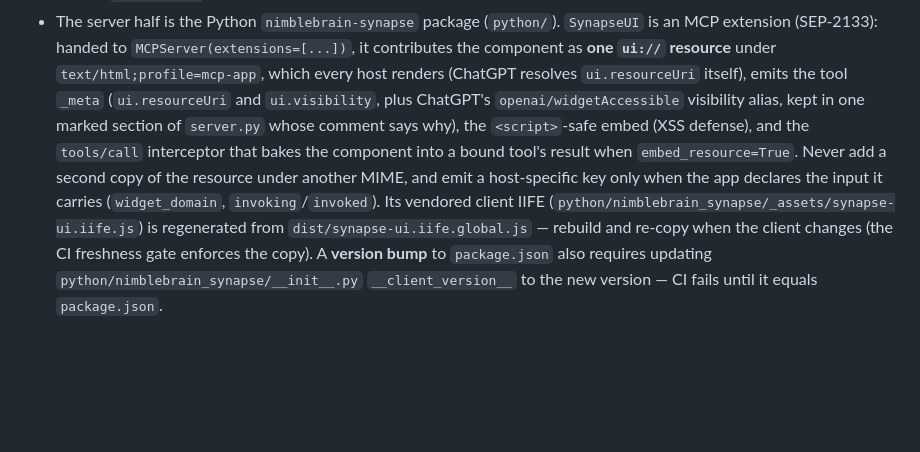
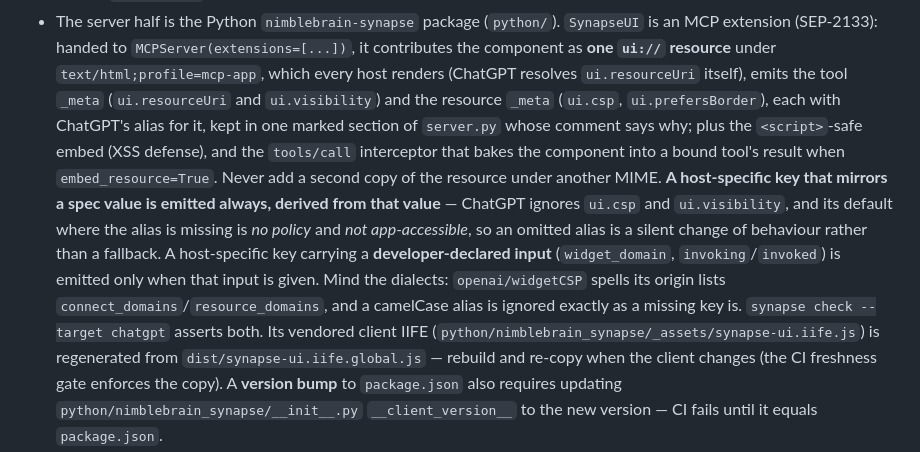
Before and after one commit to NimbleBrainInc/synapse, a Markdown page: CLAUDE.md, the part around the change. Drawn GitHub-style; blank space fills up the shorter version.

Commit message:
The repo guide states when a ChatGPT alias is emitted, and why

```diff
--- a/CLAUDE.md
+++ b/CLAUDE.md
@@ -172,12 +172,19 @@ the `window.SynapseUI` IIFE a self-contained `ui://` component inlines stays sma
   contributes the component as **one `ui://` resource** under
   `text/html;profile=mcp-app`, which every host renders (ChatGPT resolves
   `ui.resourceUri` itself), emits the tool `_meta` (`ui.resourceUri` and
-  `ui.visibility`, plus ChatGPT's `openai/widgetAccessible` visibility alias, kept
-  in one marked section of `server.py` whose comment says why), the `<script>`-safe
-  embed (XSS defense), and the `tools/call` interceptor that bakes the component into
-  a bound tool's result when `embed_resource=True`. Never add a second copy of the
-  resource under another MIME, and emit a host-specific key only when the app
-  declares the input it carries (`widget_domain`, `invoking`/`invoked`). Its vendored client IIFE
+  `ui.visibility`) and the resource `_meta` (`ui.csp`, `ui.prefersBorder`), each with
+  ChatGPT's alias for it, kept in one marked section of `server.py` whose comment says
+  why; plus the `<script>`-safe embed (XSS defense), and the `tools/call` interceptor
+  that bakes the component into a bound tool's result when `embed_resource=True`.
+  Never add a second copy of the resource under another MIME. **A host-specific key
+  that mirrors a spec value is emitted always, derived from that value** — ChatGPT
+  ignores `ui.csp` and `ui.visibility`, and its default where the alias is missing is
+  *no policy* and *not app-accessible*, so an omitted alias is a silent change of
+  behaviour rather than a fallback. A host-specific key carrying a **developer-declared
+  input** (`widget_domain`, `invoking`/`invoked`) is emitted only when that input is
+  given. Mind the dialects: `openai/widgetCSP` spells its origin lists
+  `connect_domains`/`resource_domains`, and a camelCase alias is ignored exactly as a
+  missing key is. `synapse check --target chatgpt` asserts both. Its vendored client IIFE
   (`python/nimblebrain_synapse/_assets/synapse-ui.iife.js`) is regenerated from
   `dist/synapse-ui.iife.global.js` — rebuild and re-copy when the client changes (the CI
   freshness gate enforces the copy). A **version bump** to `package.json` also requires
```
